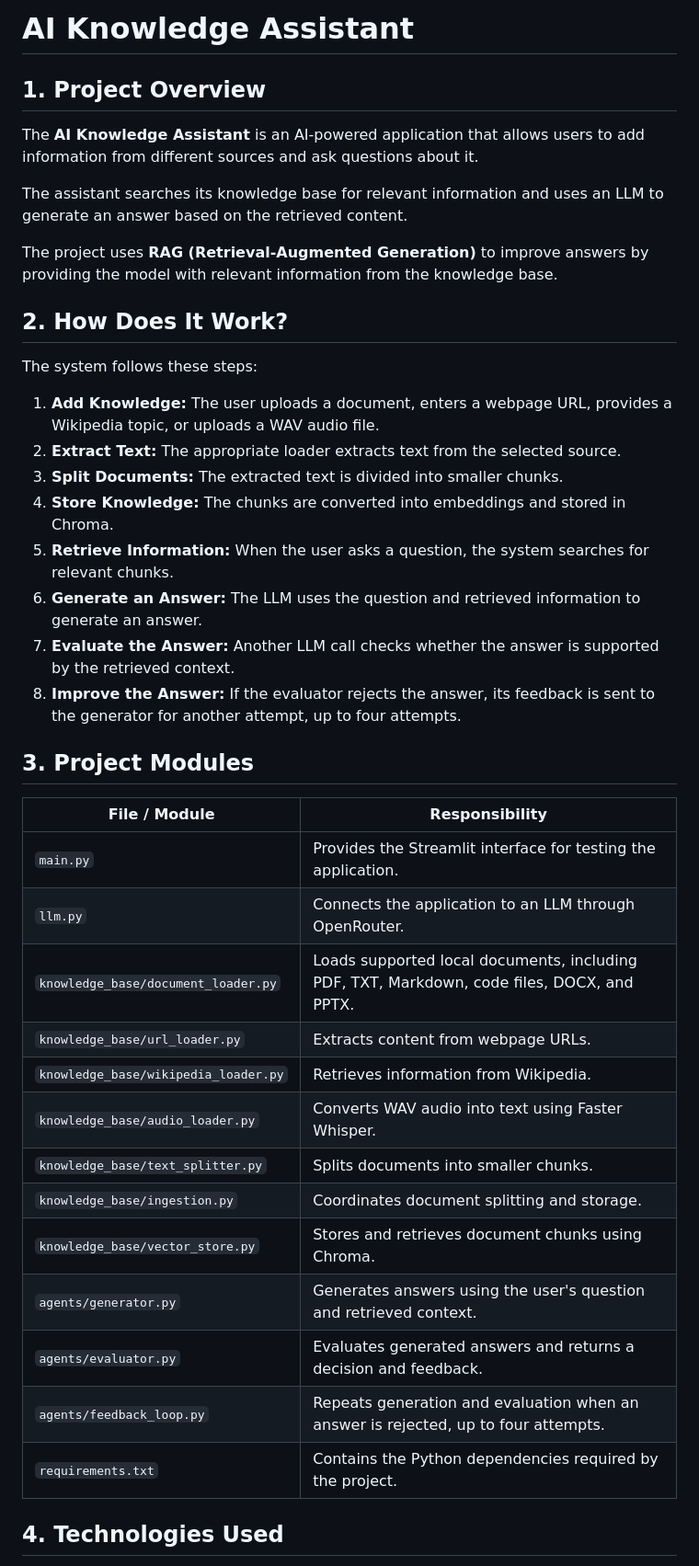
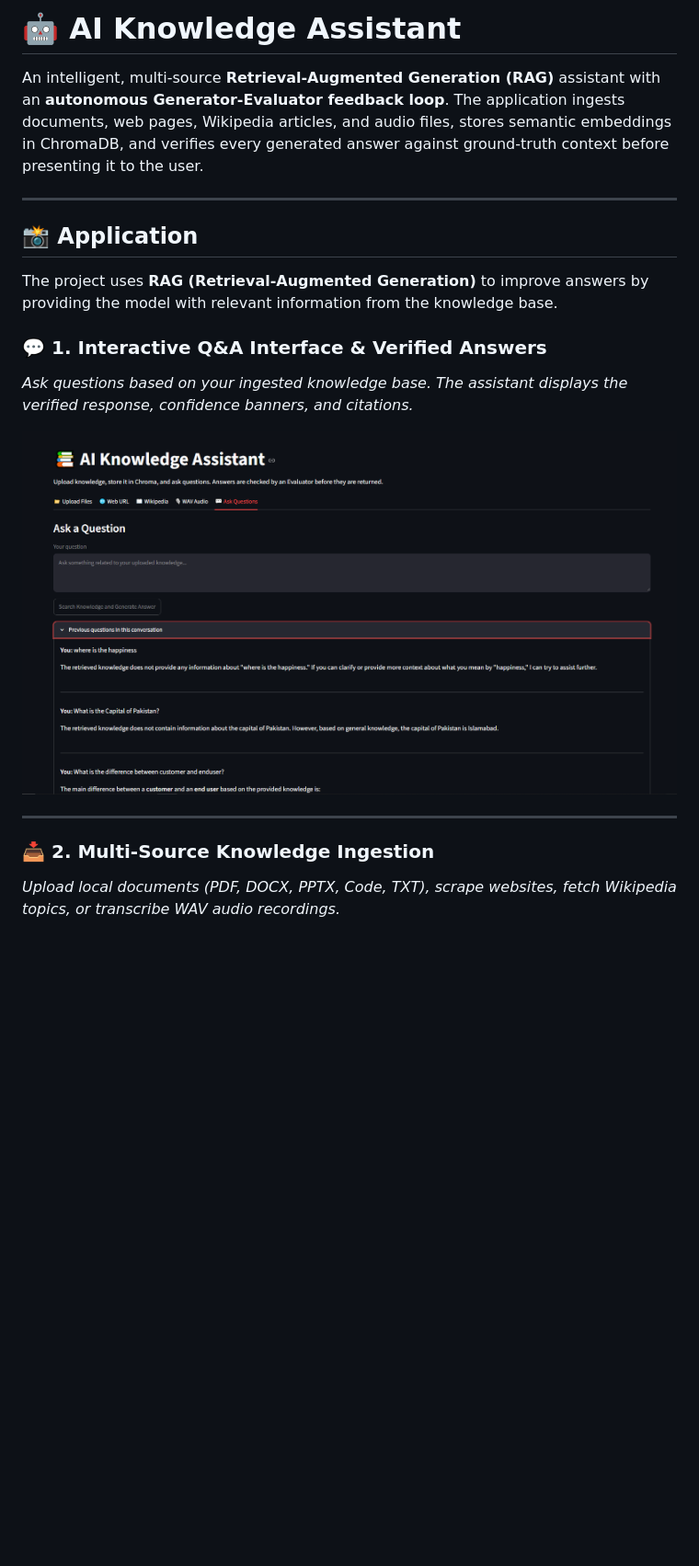
Before and after one commit to MohamedTarek1er/Cellula_Final_Projects, a Markdown page: AI_Knowledge_Assistant/README.md, the part around one of its changes. Shown at 92% size. GitHub-like rendering; pictures changed too: AI_Knowledge_Assistant/assets/screenshots/chat_interface.png (added); blank space fills up the shorter version.

```diff
--- a/AI_Knowledge_Assistant/README.md
+++ b/AI_Knowledge_Assistant/README.md
@@ -1,43 +1,22 @@
-# AI Knowledge Assistant
+# 🤖 AI Knowledge Assistant
 
-## 1. Project Overview
+An intelligent, multi-source **Retrieval-Augmented Generation (RAG)** assistant with an **autonomous Generator-Evaluator feedback loop**. The application ingests documents, web pages, Wikipedia articles, and audio files, stores semantic embeddings in ChromaDB, and verifies every generated answer against ground-truth context before presenting it to the user.
 
-The **AI Knowledge Assistant** is an AI-powered application that allows users to add information from different sources and ask questions about it.
+---
 
-The assistant searches its knowledge base for relevant information and uses an LLM to generate an answer based on the retrieved content.
+## 📸 Application
 
 The project uses **RAG (Retrieval-Augmented Generation)** to improve answers by providing the model with relevant information from the knowledge base.
 
-## 2. How Does It Work?
+### 💬 1. Interactive Q&A Interface & Verified Answers
+_Ask questions based on your ingested knowledge base. The assistant displays the verified response, confidence banners, and citations._
 
-The system follows these steps:
+![Ask Questions Tab](./assets/screenshots/chat_interface.png)
 
-1. **Add Knowledge:** The user uploads a document, enters a webpage URL, provides a Wikipedia topic, or uploads a WAV audio file.
-2. **Extract Text:** The appropriate loader extracts text from the selected source.
-3. **Split Documents:** The extracted text is divided into smaller chunks.
-4. **Store Knowledge:** The chunks are converted into embeddings and stored in Chroma.
-5. **Retrieve Information:** When the user asks a question, the system searches for relevant chunks.
-6. **Generate an Answer:** The LLM uses the question and retrieved information to generate an answer.
-7. **Evaluate the Answer:** Another LLM call checks whether the answer is supported by the retrieved context.
-8. **Improve the Answer:** If the evaluator rejects the answer, its feedback is sent to the generator for another attempt, up to four attempts.
 
-## 3. Project Modules
+---
 
-| File / Module                        | Responsibility                                                                             |
-| ------------------------------------ | ------------------------------------------------------------------------------------------ |
-| `main.py`                            | Provides the Streamlit interface for testing the application.                              |
-| `llm.py`                             | Connects the application to an LLM through OpenRouter.                                     |
-| `knowledge_base/document_loader.py`  | Loads supported local documents, including PDF, TXT, Markdown, code files, DOCX, and PPTX. |
-| `knowledge_base/url_loader.py`       | Extracts content from webpage URLs.                                                        |
-| `knowledge_base/wikipedia_loader.py` | Retrieves information from Wikipedia.                                                      |
-| `knowledge_base/audio_loader.py`     | Converts WAV audio into text using Faster Whisper.                                         |
-| `knowledge_base/text_splitter.py`    | Splits documents into smaller chunks.                                                      |
-| `knowledge_base/ingestion.py`        | Coordinates document splitting and storage.                                                |
-| `knowledge_base/vector_store.py`     | Stores and retrieves document chunks using Chroma.                                         |
-| `agents/generator.py`                | Generates answers using the user's question and retrieved context.                         |
-| `agents/evaluator.py`                | Evaluates generated answers and returns a decision and feedback.                           |
-| `agents/feedback_loop.py`            | Repeats generation and evaluation when an answer is rejected, up to four attempts.         |
-| `requirements.txt`                   | Contains the Python dependencies required by the project.                                  |
+### 📥 2. Multi-Source Knowledge Ingestion
+_Upload local documents (PDF, DOCX, PPTX, Code, TXT), scrape websites, fetch Wikipedia topics, or transcribe WAV audio recordings._
 
-## 4. Technologies Used
 
```
Also changed, not shown: other parts of AI_Knowledge_Assistant/README.md (+185 -78 lines), 8 other files.
